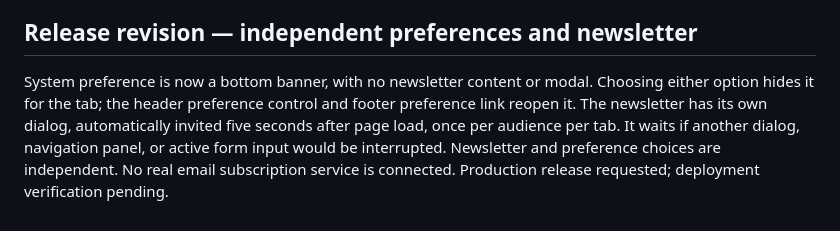
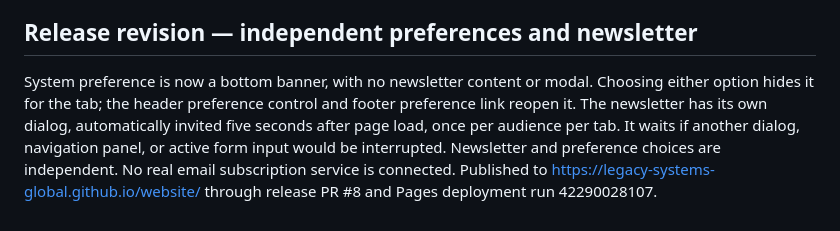
Before and after one commit to Legacy-Systems-Global/website, a Markdown page: COPY_REVIEW.md, the part around the change. Rendered like a GitHub page.

```diff
--- a/COPY_REVIEW.md
+++ b/COPY_REVIEW.md
@@ -47,4 +47,4 @@ The operating-system index and five internal destinations now share an MS-DOS-st
 
 ## Release revision — independent preferences and newsletter
 
-System preference is now a bottom banner, with no newsletter content or modal. Choosing either option hides it for the tab; the header preference control and footer preference link reopen it. The newsletter has its own dialog, automatically invited five seconds after page load, once per audience per tab. It waits if another dialog, navigation panel, or active form input would be interrupted. Newsletter and preference choices are independent. No real email subscription service is connected. Production release requested; deployment verification pending.
+System preference is now a bottom banner, with no newsletter content or modal. Choosing either option hides it for the tab; the header preference control and footer preference link reopen it. The newsletter has its own dialog, automatically invited five seconds after page load, once per audience per tab. It waits if another dialog, navigation panel, or active form input would be interrupted. Newsletter and preference choices are independent. No real email subscription service is connected. Published to https://legacy-systems-global.github.io/website/ through release PR #8 and Pages deployment run 42290028107.
```
Also changed, not shown: STATUS.md (+2 -2 lines).
